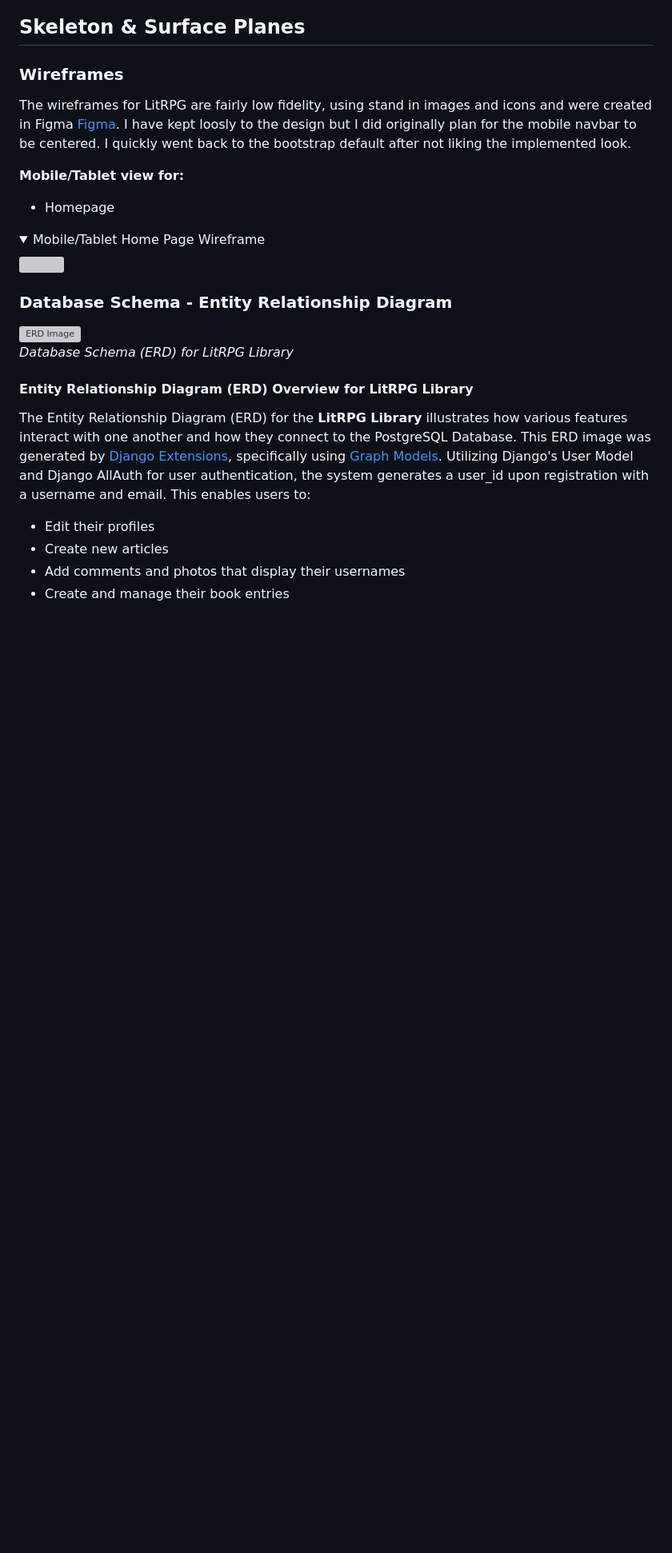
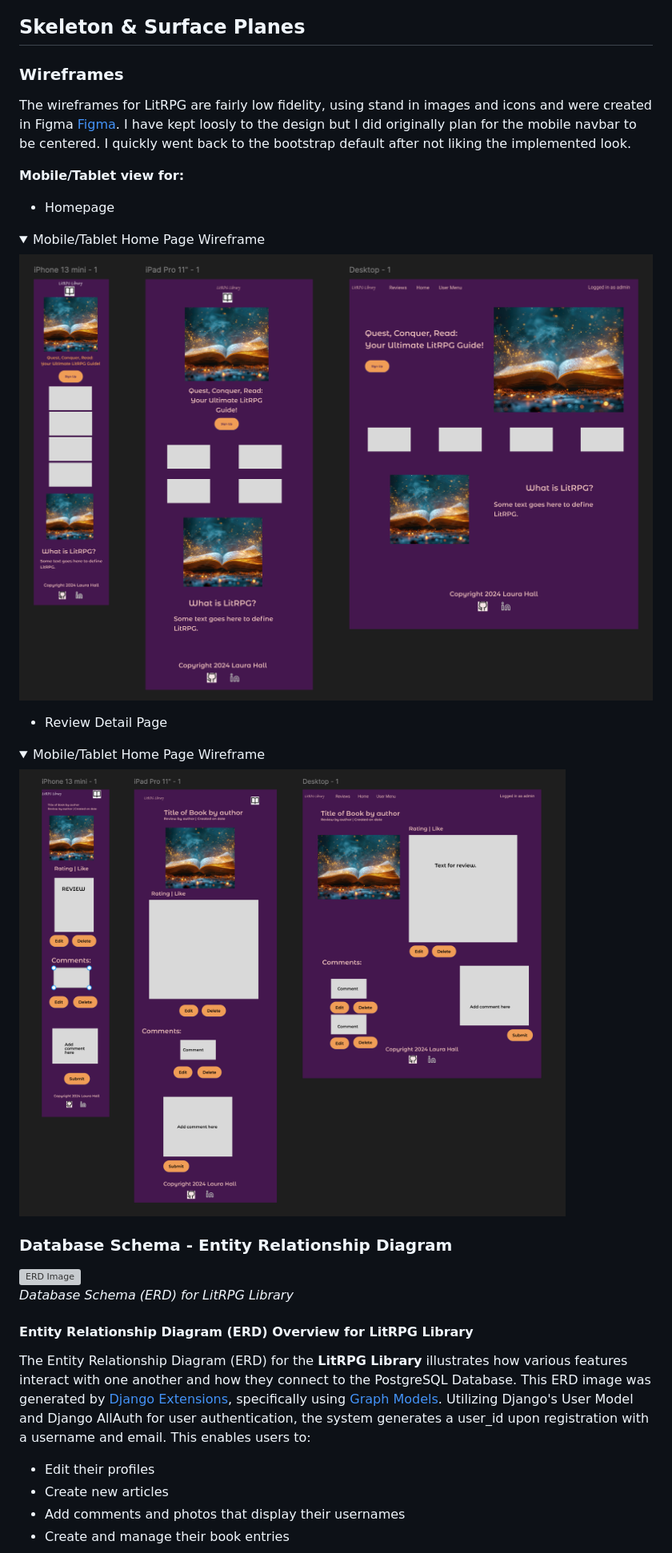
Before and after one commit to laurachri-hall/LitRPG-Library, a Markdown page: README.md, the part around the change printed below. Shown: that part at 80% size. Drawn GitHub-style; pictures changed too: documentation/screenshots/wf_reviewdetail.png (added); blank space fills up the shorter version; grey boxes are pictures that could not be loaded.

```diff
--- a/README.md
+++ b/README.md
@@ -216,7 +226,14 @@ The wireframes for LitRPG are fairly low fidelity, using stand in images and ico
 
 <details open>
     <summary>Mobile/Tablet Home Page Wireframe</summary>
-    <img src="documentation/wireframes/wireframe_home.png">
+    <img src="documentation/screenshots/wireframe_home.png">
+</details>
+
+- Review Detail Page
+
+<details open>
+    <summary>Mobile/Tablet Home Page Wireframe</summary>
+    <img src="documentation/screenshots/wf_reviewdetail.png">
 </details>
 
 
```
Also changed, not shown: other parts of README.md (+32 -22 lines), documentation/screenshots/wireframe_home.png (renamed from documentation/screenshots/Wireframe_home.png).
